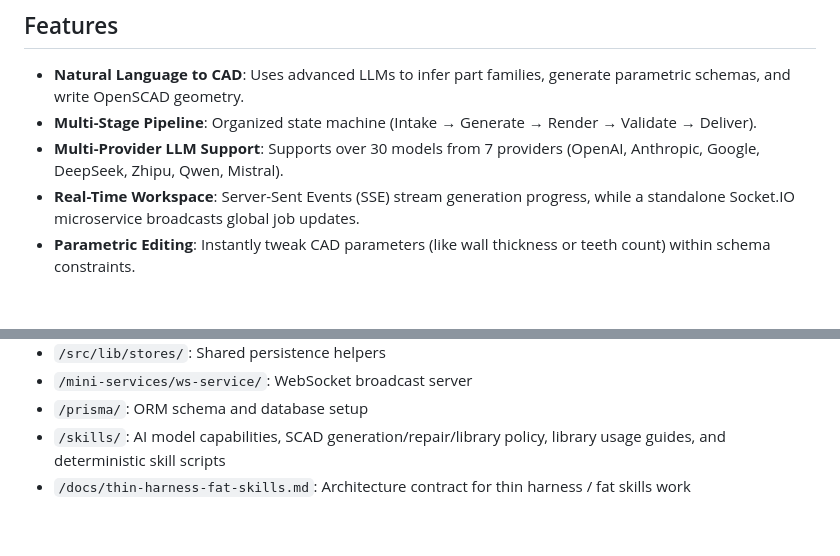
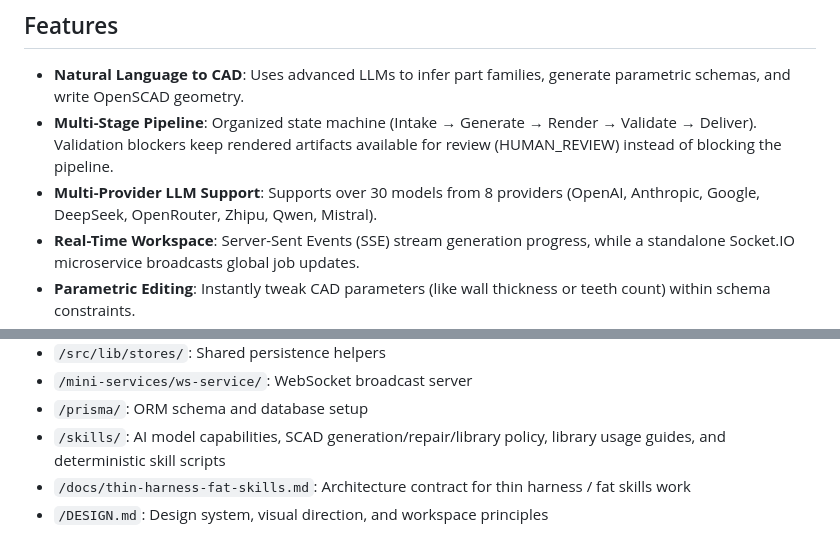
Before and after one commit to Kevoyuan/agentscad, a Markdown page: README.md, 2 parts joined by grey strips. Rendered like a GitHub page; blank space fills up the shorter version.

```diff
--- a/README.md
+++ b/README.md
@@ -5,8 +5,8 @@ AgentSCAD is a full-stack AI-powered CAD job management platform. It translates
 ## Features
 
 - **Natural Language to CAD**: Uses advanced LLMs to infer part families, generate parametric schemas, and write OpenSCAD geometry.
-- **Multi-Stage Pipeline**: Organized state machine (Intake → Generate → Render → Validate → Deliver).
-- **Multi-Provider LLM Support**: Supports over 30 models from 7 providers (OpenAI, Anthropic, Google, DeepSeek, Zhipu, Qwen, Mistral).
+- **Multi-Stage Pipeline**: Organized state machine (Intake → Generate → Render → Validate → Deliver). Validation blockers keep rendered artifacts available for review (HUMAN_REVIEW) instead of blocking the pipeline.
+- **Multi-Provider LLM Support**: Supports over 30 models from 8 providers (OpenAI, Anthropic, Google, DeepSeek, OpenRouter, Zhipu, Qwen, Mistral).
 - **Real-Time Workspace**: Server-Sent Events (SSE) stream generation progress, while a standalone Socket.IO microservice broadcasts global job updates.
 - **Parametric Editing**: Instantly tweak CAD parameters (like wall thickness or teeth count) within schema constraints.
 - **Artifact-First SCAD**: Treats generated OpenSCAD as the source of truth and extracts editable numeric parameters from top-level SCAD assignments.
@@ -133,3 +133,4 @@ Generated SCAD may reference available libraries with `include` or `use`, but Ag
 - `/prisma/`: ORM schema and database setup
 - `/skills/`: AI model capabilities, SCAD generation/repair/library policy, library usage guides, and deterministic skill scripts
 - `/docs/thin-harness-fat-skills.md`: Architecture contract for thin harness / fat skills work
+- `/DESIGN.md`: Design system, visual direction, and workspace principles
```
Also changed, not shown: CLAUDE.md (+5 -3 lines), DESIGN.md (+6 -6 lines).
